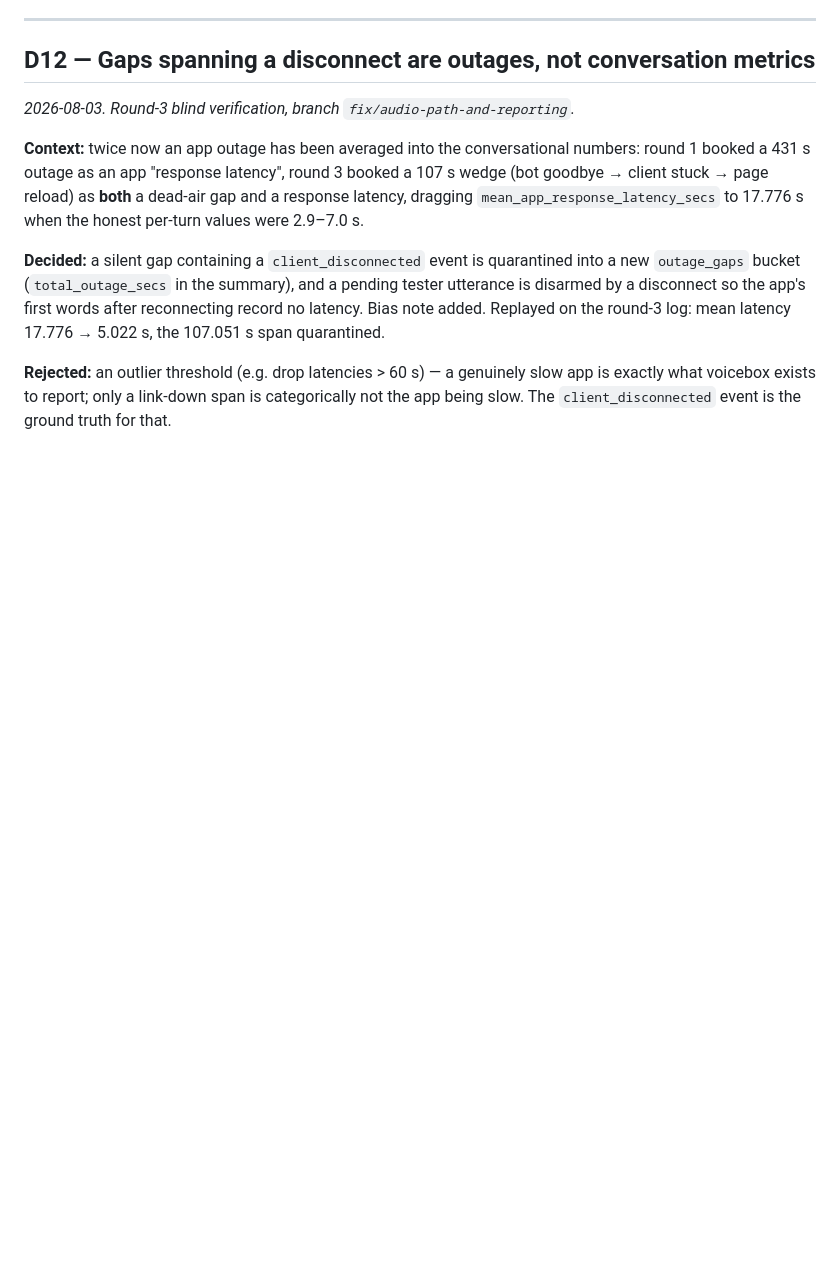
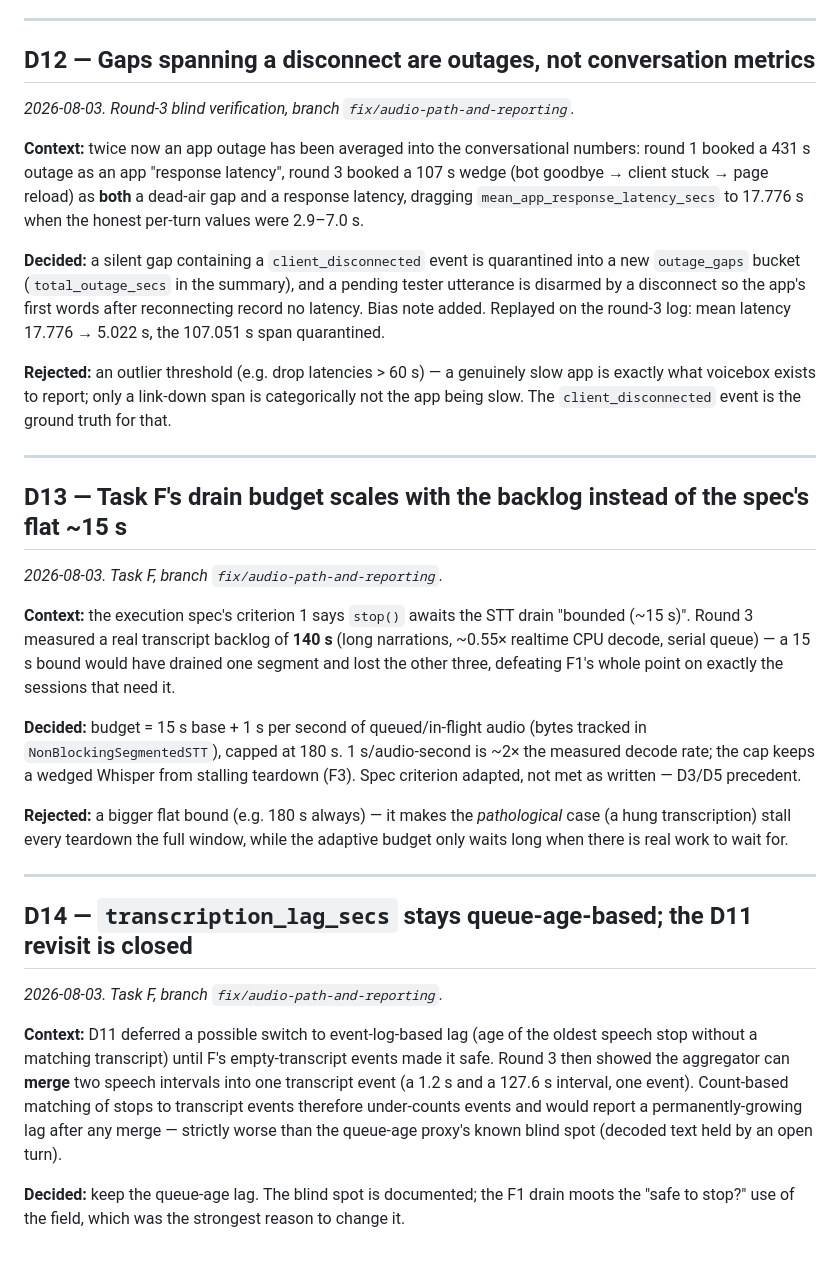
Before and after one commit to IsisChameleon/voicebox, a Markdown page: BUILDLOG.md, the part around the change. GitHub-like rendering; blank space fills up the shorter version.

Commit message:
docs: Task F evidence artefact, walkthrough row, BUILDLOG D13+D14
Co-Authored-By: Claude Fable 5 <noreply@anthropic.com>

```diff
--- a/BUILDLOG.md
+++ b/BUILDLOG.md
@@ -319,3 +319,40 @@ quarantined.
 **Rejected:** an outlier threshold (e.g. drop latencies > 60 s) — a genuinely slow app is
 exactly what voicebox exists to report; only a link-down span is categorically not the app
 being slow. The `client_disconnected` event is the ground truth for that.
+
+---
+
+## D13 — Task F's drain budget scales with the backlog instead of the spec's flat ~15 s
+
+*2026-08-03. Task F, branch `fix/audio-path-and-reporting`.*
+
+**Context:** the execution spec's criterion 1 says `stop()` awaits the STT drain "bounded
+(~15 s)". Round 3 measured a real transcript backlog of **140 s** (long narrations, ~0.55×
+realtime CPU decode, serial queue) — a 15 s bound would have drained one segment and lost the
+other three, defeating F1's whole point on exactly the sessions that need it.
+
+**Decided:** budget = 15 s base + 1 s per second of queued/in-flight audio (bytes tracked in
+`NonBlockingSegmentedSTT`), capped at 180 s. 1 s/audio-second is ~2× the measured decode rate;
+the cap keeps a wedged Whisper from stalling teardown (F3). Spec criterion adapted, not met as
+written — D3/D5 precedent.
+
+**Rejected:** a bigger flat bound (e.g. 180 s always) — it makes the *pathological* case (a
+hung transcription) stall every teardown the full window, while the adaptive budget only waits
+long when there is real work to wait for.
+
+---
+
+## D14 — `transcription_lag_secs` stays queue-age-based; the D11 revisit is closed
+
+*2026-08-03. Task F, branch `fix/audio-path-and-reporting`.*
+
+**Context:** D11 deferred a possible switch to event-log-based lag (age of the oldest speech
+stop without a matching transcript) until F's empty-transcript events made it safe. Round 3
+then showed the aggregator can **merge** two speech intervals into one transcript event (a
+1.2 s and a 127.6 s interval, one event). Count-based matching of stops to transcript events
+therefore under-counts events and would report a permanently-growing lag after any merge —
+strictly worse than the queue-age proxy's known blind spot (decoded text held by an open
+turn).
+
+**Decided:** keep the queue-age lag. The blind spot is documented; the F1 drain moots the
+"safe to stop?" use of the field, which was the strongest reason to change it.
```
Also changed, not shown: docs/walkthroughs/fix-audio-path-and-reporting.md (+24 -1 lines), 1 other file.
